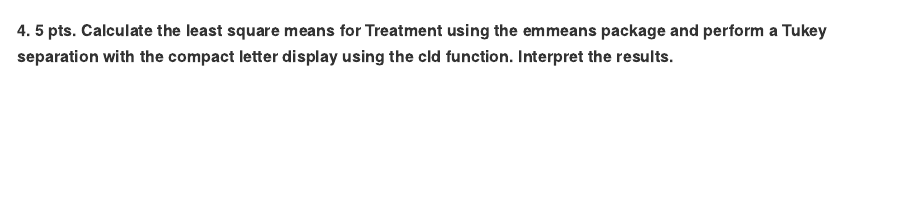
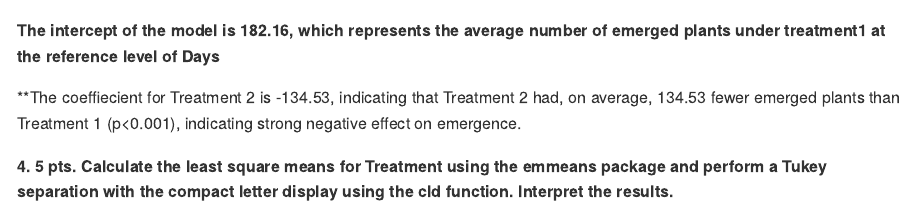
Before and after one commit to SamitKafle/coding_challenge7, an R Markdown document (codingchallenge7.Rmd): the page in a window 1100 px wide, from 1650 px down. Rendered offline with R 4.5, knitr and Pandoc, with nearby package versions; some code elsewhere in the file could not run offline.

Commit message:
updated answers

````diff
--- a/codingchallenge7.Rmd
+++ b/codingchallenge7.Rmd
@@ -55,6 +55,10 @@ model_simple <- lm(Emergence ~ Treatment + DaysAfterPlanting, data = STAND)
 summary(model_simple)
 anova(model_simple)
 ```
+
+**The intercept of the model is 182.16, which represents the average number of emerged plants under treatment1 at the reference level of Days**
+
+**The coeffiecient for Treatment 2 is -134.53, indicating that Treatment 2 had, on average, 134.53 fewer emerged plants than Treatment 1 (p<0.001), indicating strong negative effect on emergence.
 
 
 **4.	5 pts. Calculate the least square means for Treatment using the emmeans package and perform a Tukey separation with the compact letter display using the cld function. Interpret the results.**
````
Also changed, not shown: codingchallenge7.md (added), codingchallenge7_files/figure-gfm/unnamed-chunk-5-1.png.
